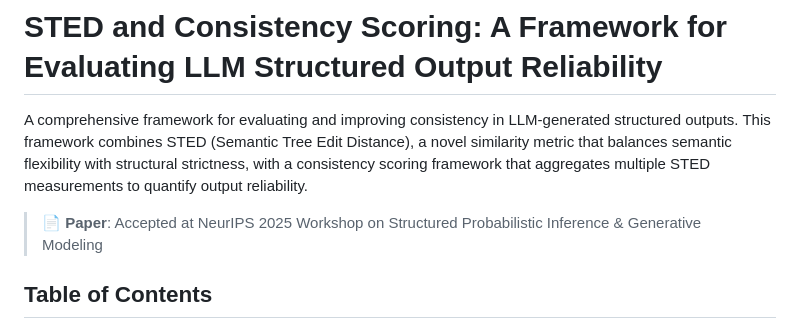
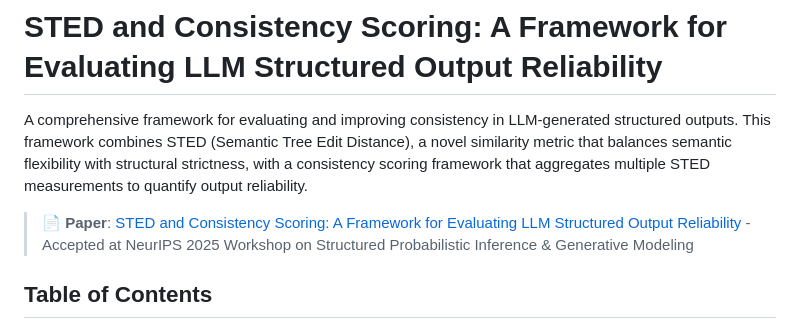
Before and after one commit to amazon-science/sted, a Markdown page: README.md, the part around the change. GitHub-like rendering.

Commit message:
Add paper link to README

```diff
--- a/README.md
+++ b/README.md
@@ -2,7 +2,7 @@
 
 A comprehensive framework for evaluating and improving consistency in LLM-generated structured outputs. This framework combines STED (Semantic Tree Edit Distance), a novel similarity metric that balances semantic flexibility with structural strictness, with a consistency scoring framework that aggregates multiple STED measurements to quantify output reliability.
 
-> 📄 **Paper**: Accepted at NeurIPS 2025 Workshop on Structured Probabilistic Inference & Generative Modeling
+> 📄 **Paper**: [STED and Consistency Scoring: A Framework for Evaluating LLM Structured Output Reliability](docs/STED_and_Consistency_Scoring.pdf) - Accepted at NeurIPS 2025 Workshop on Structured Probabilistic Inference & Generative Modeling
 
 ## Table of Contents
 
```
